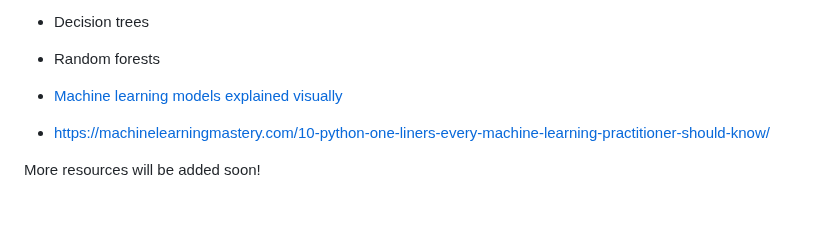
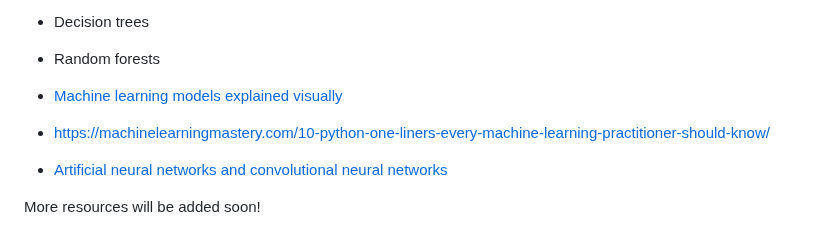
Before and after one commit to neelsoumya/python_machine_learning, a Markdown page: supervised.md, the part around the change. Drawn GitHub-style; blank space fills up the shorter version.

```diff
--- a/supervised.md
+++ b/supervised.md
@@ -73,4 +73,6 @@ Courtesy Vicki Hodgson and Martin van Rongen
 
 - https://machinelearningmastery.com/10-python-one-liners-every-machine-learning-practitioner-should-know/
 
+- [Artificial neural networks and convolutional neural networks](https://github.com/neelsoumya/teaching_neural_networks)
+
 More resources will be added soon!
```
